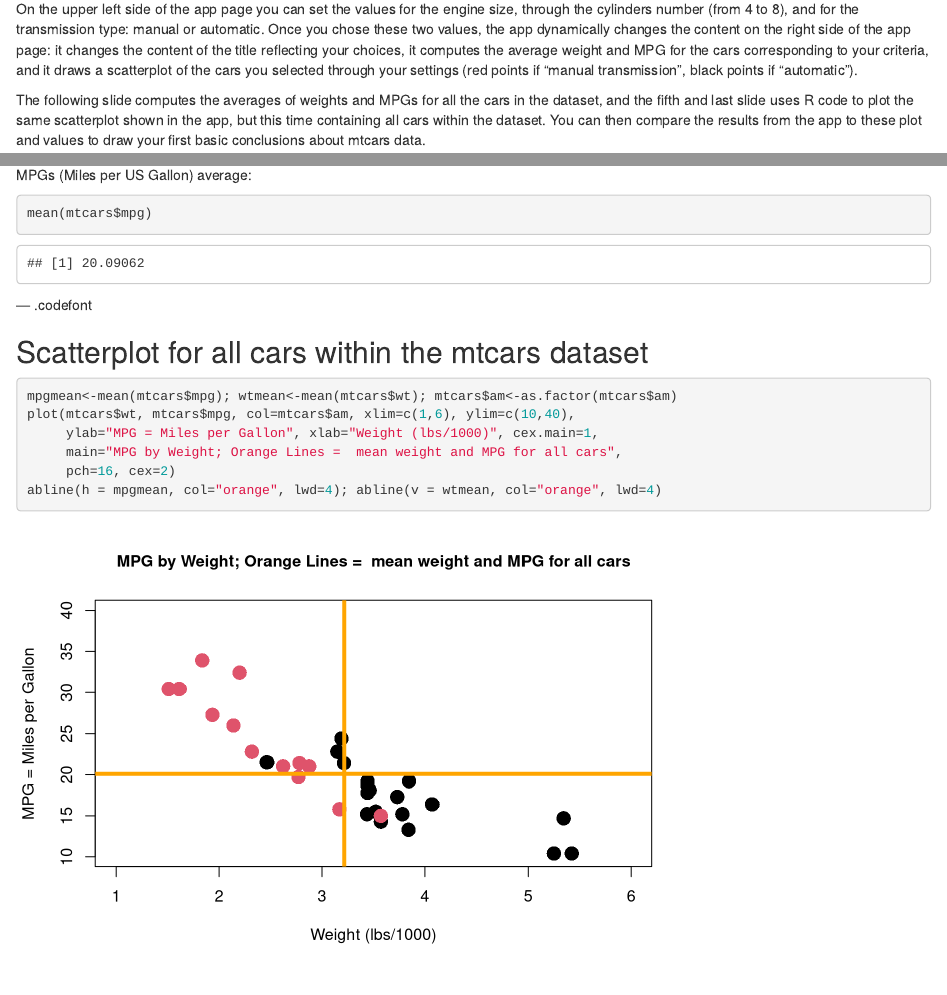
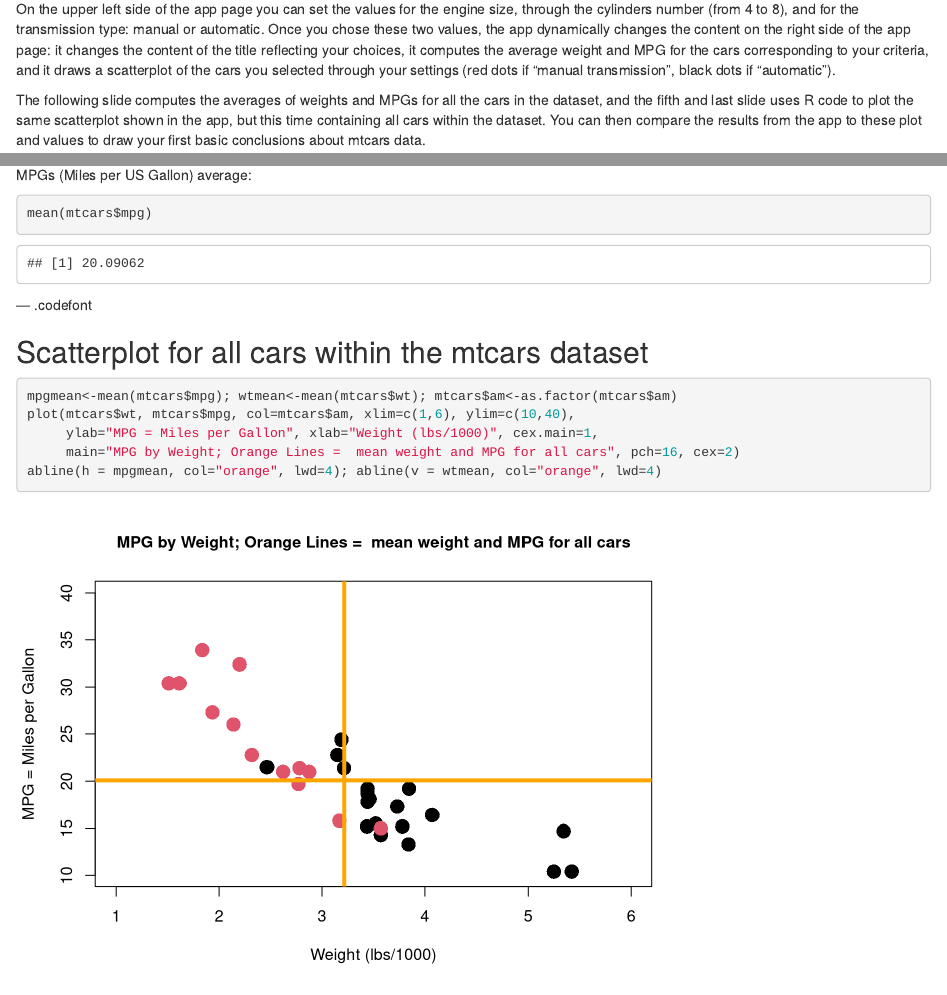
Before and after one commit to marcolunardi/DDPAssignment02, an R Markdown document (index.Rmd): the page in a window 1100 px wide, from 550 px down, and a second part further down, joined at a grey line. Rendered offline with R 4.5, knitr and Pandoc, with nearby package versions.

Commit message:
publishing deck

````diff
--- a/index.Rmd
+++ b/index.Rmd
@@ -38,7 +38,7 @@ about the interactions among the most relevant variables within the mtcars datas
 
 On the upper left side of the app page you can set the values for the engine size, through the cylinders number (from 4 to 8), and for the transmission type: manual or automatic.
 Once you chose these two values, the app dynamically changes the content on the right side of the app page:
-it changes the content of the title reflecting your choices, it computes the average weight and MPG for the cars corresponding to your criteria, and it draws a scatterplot of the cars you selected through your settings (red points if "manual transmission", black points if "automatic").
+it changes the content of the title reflecting your choices, it computes the average weight and MPG for the cars corresponding to your criteria, and it draws a scatterplot of the cars you selected through your settings (red dots if "manual transmission", black dots if "automatic").
 
 The following slide computes the averages of weights and MPGs for all the cars in the dataset, and the fifth and last slide uses R code to plot the same scatterplot shown in the app, but this time containing all cars within the dataset. You can then compare the results from the app to these plot and values to draw your first basic conclusions about mtcars data.
 
@@ -66,11 +66,10 @@ mean(mtcars$mpg)
 
 ## Scatterplot for all cars within the mtcars dataset
 
-```{r,echo=TRUE, fig.height=4.6}
+```{r,echo=TRUE, fig.height=5}
 mpgmean<-mean(mtcars$mpg); wtmean<-mean(mtcars$wt); mtcars$am<-as.factor(mtcars$am)
 plot(mtcars$wt, mtcars$mpg, col=mtcars$am, xlim=c(1,6), ylim=c(10,40),
      ylab="MPG = Miles per Gallon", xlab="Weight (lbs/1000)", cex.main=1,
-     main="MPG by Weight; Orange Lines =  mean weight and MPG for all cars",
-     pch=16, cex=2)
+     main="MPG by Weight; Orange Lines =  mean weight and MPG for all cars", pch=16, cex=2)
 abline(h = mpgmean, col="orange", lwd=4); abline(v = wtmean, col="orange", lwd=4)
 ```
````
Also changed, not shown: assets/fig/unnamed-chunk-4-1.png, index.html, index.md.
